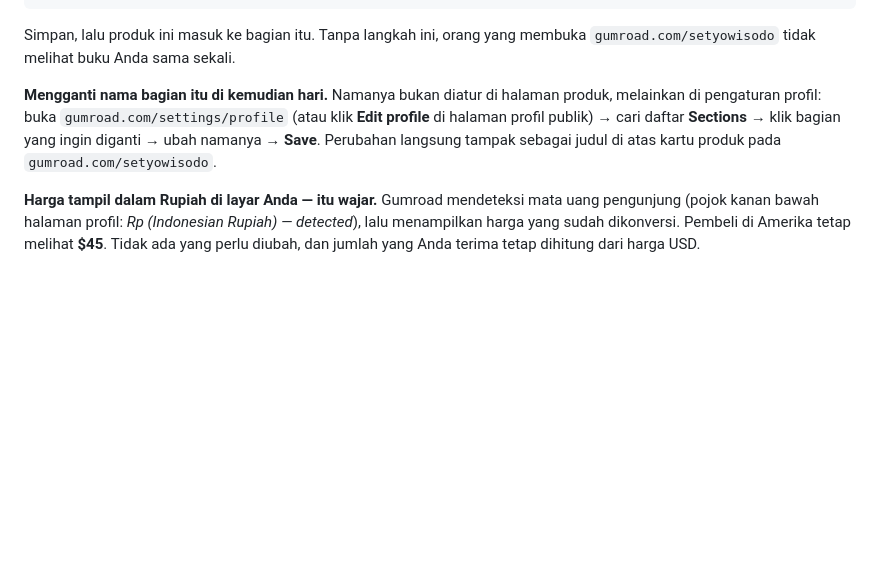
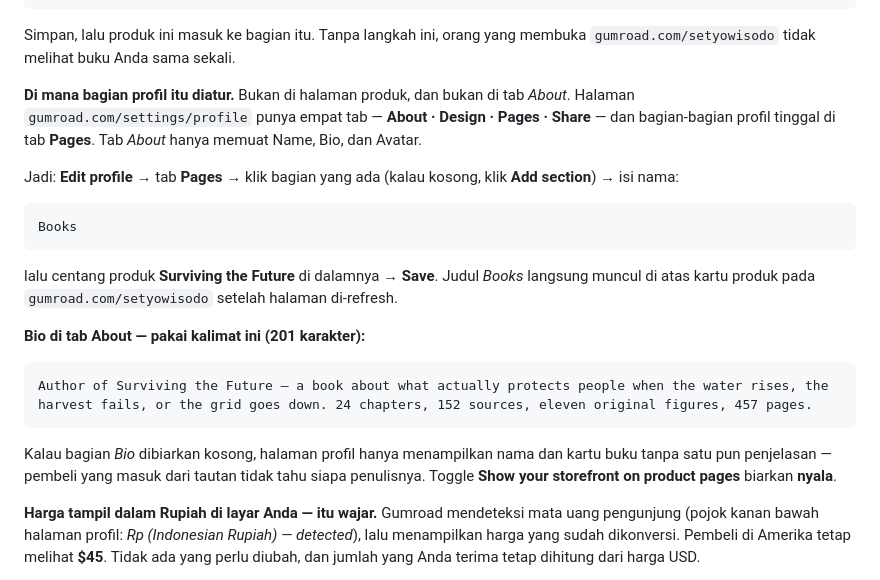
Before and after one commit to SetyoWisodo/SetyoWisodo, a Markdown page: PANDUAN_PRODUK.md, the part around the change. GitHub-like rendering; blank space fills up the shorter version.

Commit message:
Profil: bagian ada di tab Pages, bukan About; tambah teks bio
Co-authored-by: arena-agent <297053741+arena-agent@users.noreply.github.com>

````diff
--- a/PANDUAN_PRODUK.md
+++ b/PANDUAN_PRODUK.md
@@ -300,7 +300,23 @@ Books
 
 Simpan, lalu produk ini masuk ke bagian itu. Tanpa langkah ini, orang yang membuka `gumroad.com/setyowisodo` tidak melihat buku Anda sama sekali.
 
-**Mengganti nama bagian itu di kemudian hari.** Namanya bukan diatur di halaman produk, melainkan di pengaturan profil: buka `gumroad.com/settings/profile` (atau klik **Edit profile** di halaman profil publik) → cari daftar **Sections** → klik bagian yang ingin diganti → ubah namanya → **Save**. Perubahan langsung tampak sebagai judul di atas kartu produk pada `gumroad.com/setyowisodo`.
+**Di mana bagian profil itu diatur.** Bukan di halaman produk, dan bukan di tab *About*. Halaman `gumroad.com/settings/profile` punya empat tab — **About · Design · Pages · Share** — dan bagian-bagian profil tinggal di tab **Pages**. Tab *About* hanya memuat Name, Bio, dan Avatar.
+
+Jadi: **Edit profile** → tab **Pages** → klik bagian yang ada (kalau kosong, klik **Add section**) → isi nama:
+
+```
+Books
+```
+
+lalu centang produk **Surviving the Future** di dalamnya → **Save**. Judul *Books* langsung muncul di atas kartu produk pada `gumroad.com/setyowisodo` setelah halaman di-refresh.
+
+**Bio di tab About — pakai kalimat ini (201 karakter):**
+
+```
+Author of Surviving the Future — a book about what actually protects people when the water rises, the harvest fails, or the grid goes down. 24 chapters, 152 sources, eleven original figures, 457 pages.
+```
+
+Kalau bagian *Bio* dibiarkan kosong, halaman profil hanya menampilkan nama dan kartu buku tanpa satu pun penjelasan — pembeli yang masuk dari tautan tidak tahu siapa penulisnya. Toggle **Show your storefront on product pages** biarkan **nyala**.
 
 **Harga tampil dalam Rupiah di layar Anda — itu wajar.** Gumroad mendeteksi mata uang pengunjung (pojok kanan bawah halaman profil: *Rp (Indonesian Rupiah) — detected*), lalu menampilkan harga yang sudah dikonversi. Pembeli di Amerika tetap melihat **$45**. Tidak ada yang perlu diubah, dan jumlah yang Anda terima tetap dihitung dari harga USD.
 
````
